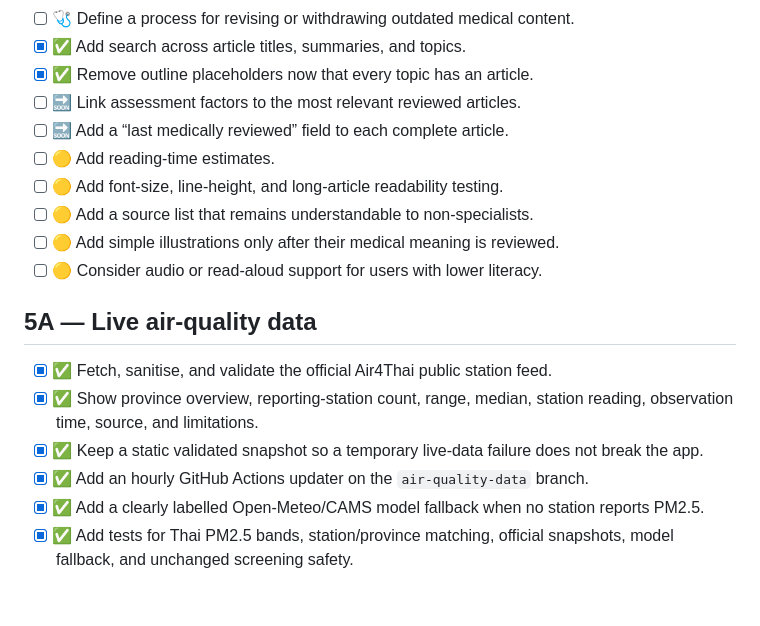
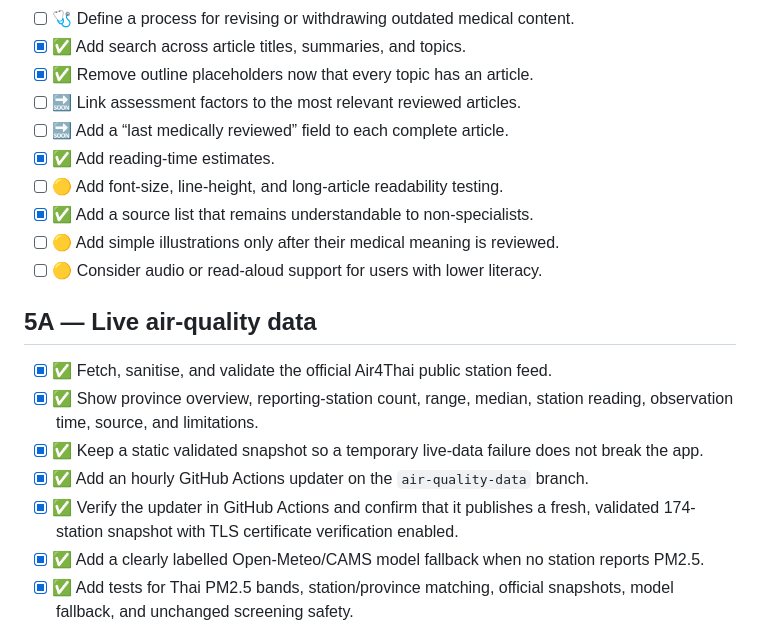
Before and after one commit to Supakiat999/lunglens, a Markdown page: TASKS.md, the part around the change. Drawn GitHub-style; blank space fills up the shorter version.

```diff
--- a/TASKS.md
+++ b/TASKS.md
@@ -170,9 +170,9 @@ Status legend:
 - [x] ✅ Remove outline placeholders now that every topic has an article.
 - [ ] 🔜 Link assessment factors to the most relevant reviewed articles.
 - [ ] 🔜 Add a “last medically reviewed” field to each complete article.
-- [ ] 🟡 Add reading-time estimates.
+- [x] ✅ Add reading-time estimates.
 - [ ] 🟡 Add font-size, line-height, and long-article readability testing.
-- [ ] 🟡 Add a source list that remains understandable to non-specialists.
+- [x] ✅ Add a source list that remains understandable to non-specialists.
 - [ ] 🟡 Add simple illustrations only after their medical meaning is reviewed.
 - [ ] 🟡 Consider audio or read-aloud support for users with lower literacy.
 
@@ -183,6 +183,8 @@ Status legend:
   observation time, source, and limitations.
 - [x] ✅ Keep a static validated snapshot so a temporary live-data failure does not break the app.
 - [x] ✅ Add an hourly GitHub Actions updater on the `air-quality-data` branch.
+- [x] ✅ Verify the updater in GitHub Actions and confirm that it publishes a fresh,
+  validated 174-station snapshot with TLS certificate verification enabled.
 - [x] ✅ Add a clearly labelled Open-Meteo/CAMS model fallback when no station reports PM2.5.
 - [x] ✅ Add tests for Thai PM2.5 bands, station/province matching, official snapshots,
   model fallback, and unchanged screening safety.
```
Also changed, not shown: HANDOVER.md (+2 -1 lines).
